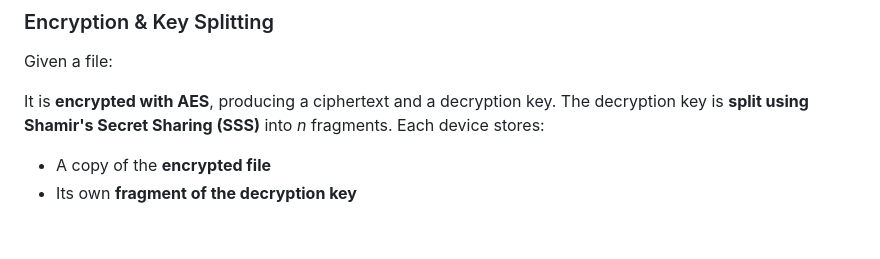
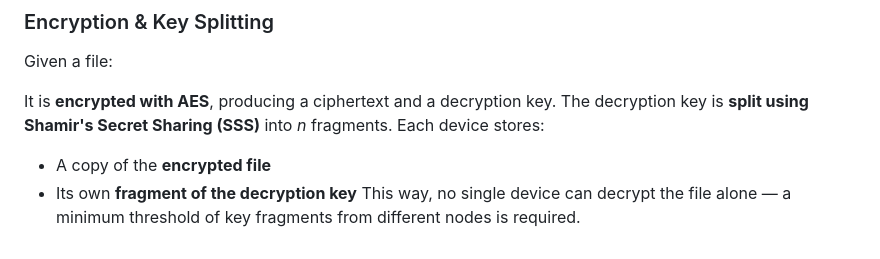
Before and after one commit to kaiknox/ShardSafe, a Markdown page: README.md, the part around the change. Drawn GitHub-style.

```diff
--- a/README.md
+++ b/README.md
@@ -112,3 +112,4 @@ The decryption key is **split using Shamir's Secret Sharing (SSS)** into *n* fra
 Each device stores:
 - A copy of the **encrypted file**
 - Its own **fragment of the decryption key**
+This way, no single device can decrypt the file alone — a minimum threshold of key fragments from different nodes is required.
```
